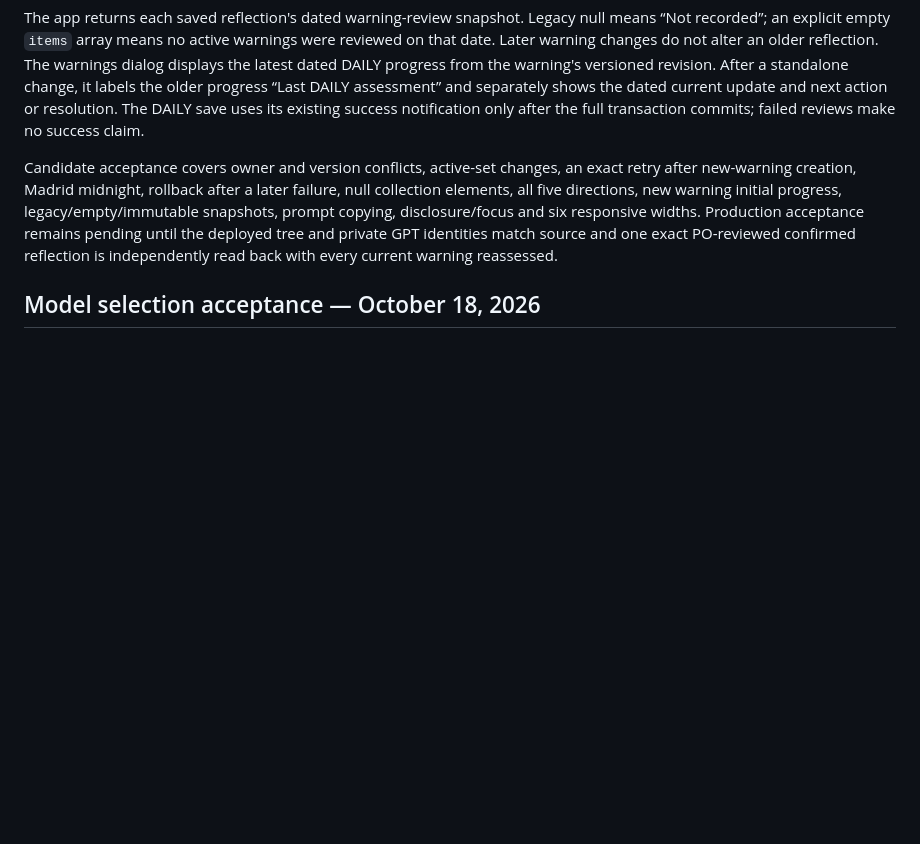
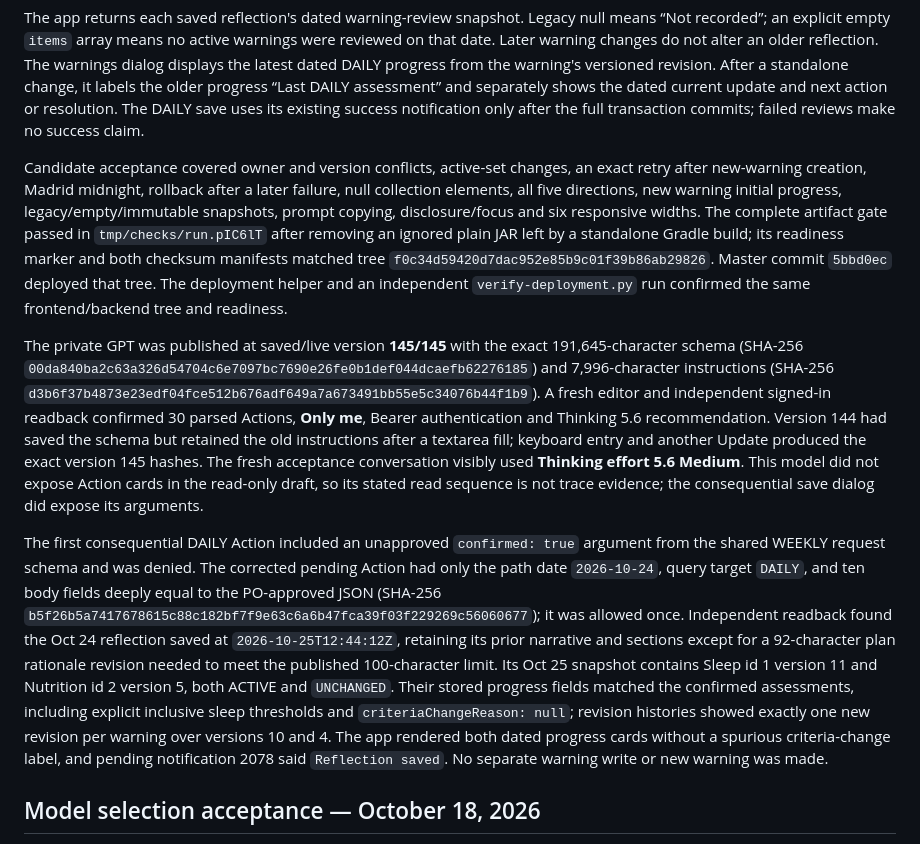
Before and after one commit to jllado/weight-control, a Markdown page: docs/coach/coach-gpt.md, the part around the change. Rendered like a GitHub page; blank space fills up the shorter version.

Commit message:
docs: record daily warning review release and live acceptance

```diff
--- a/docs/coach/coach-gpt.md
+++ b/docs/coach/coach-gpt.md
@@ -30,7 +30,11 @@ Sleep criteria use the inclusive personal minimums of 25,200 seconds in bed and
 
 The app returns each saved reflection's dated warning-review snapshot. Legacy null means “Not recorded”; an explicit empty `items` array means no active warnings were reviewed on that date. Later warning changes do not alter an older reflection. The warnings dialog displays the latest dated DAILY progress from the warning's versioned revision. After a standalone change, it labels the older progress “Last DAILY assessment” and separately shows the dated current update and next action or resolution. The DAILY save uses its existing success notification only after the full transaction commits; failed reviews make no success claim.
 
-Candidate acceptance covers owner and version conflicts, active-set changes, an exact retry after new-warning creation, Madrid midnight, rollback after a later failure, null collection elements, all five directions, new warning initial progress, legacy/empty/immutable snapshots, prompt copying, disclosure/focus and six responsive widths. Production acceptance remains pending until the deployed tree and private GPT identities match source and one exact PO-reviewed confirmed reflection is independently read back with every current warning reassessed.
+Candidate acceptance covered owner and version conflicts, active-set changes, an exact retry after new-warning creation, Madrid midnight, rollback after a later failure, null collection elements, all five directions, new warning initial progress, legacy/empty/immutable snapshots, prompt copying, disclosure/focus and six responsive widths. The complete artifact gate passed in `tmp/checks/run.pIC6lT` after removing an ignored plain JAR left by a standalone Gradle build; its readiness marker and both checksum manifests matched tree `f0c34d59420d7dac952e85b9c01f39b86ab29826`. Master commit `5bbd0ec` deployed that tree. The deployment helper and an independent `verify-deployment.py` run confirmed the same frontend/backend tree and readiness.
+
+The private GPT was published at saved/live version **145/145** with the exact 191,645-character schema (SHA-256 `00da840ba2c63a326d54704c6e7097bc7690e26fe0b1def044dcaefb62276185`) and 7,996-character instructions (SHA-256 `d3b6f37b4873e23edf04fce512b676adf649a7a673491bb55e5c34076b44f1b9`). A fresh editor and independent signed-in readback confirmed 30 parsed Actions, **Only me**, Bearer authentication and Thinking 5.6 recommendation. Version 144 had saved the schema but retained the old instructions after a textarea fill; keyboard entry and another Update produced the exact version 145 hashes. The fresh acceptance conversation visibly used **Thinking effort 5.6 Medium**. This model did not expose Action cards in the read-only draft, so its stated read sequence is not trace evidence; the consequential save dialog did expose its arguments.
+
+The first consequential DAILY Action included an unapproved `confirmed: true` argument from the shared WEEKLY request schema and was denied. The corrected pending Action had only the path date `2026-10-24`, query target `DAILY`, and ten body fields deeply equal to the PO-approved JSON (SHA-256 `b5f26b5a7417678615c88c182bf7f9e63c6a6b47fca39f03f229269c56060677`); it was allowed once. Independent readback found the Oct 24 reflection saved at `2026-10-25T12:44:12Z`, retaining its prior narrative and sections except for a 92-character plan rationale revision needed to meet the published 100-character limit. Its Oct 25 snapshot contains Sleep id 1 version 11 and Nutrition id 2 version 5, both ACTIVE and `UNCHANGED`. Their stored progress fields matched the confirmed assessments, including explicit inclusive sleep thresholds and `criteriaChangeReason: null`; revision histories showed exactly one new revision per warning over versions 10 and 4. The app rendered both dated progress cards without a spurious criteria-change label, and pending notification 2078 said `Reflection saved`. No separate warning write or new warning was made.
 
 ## Model selection acceptance — October 18, 2026
 
```
Also changed, not shown: CODEX_LESSONS.md (+3 -0 lines), docs/coach/todo.md (+3 -3 lines).
